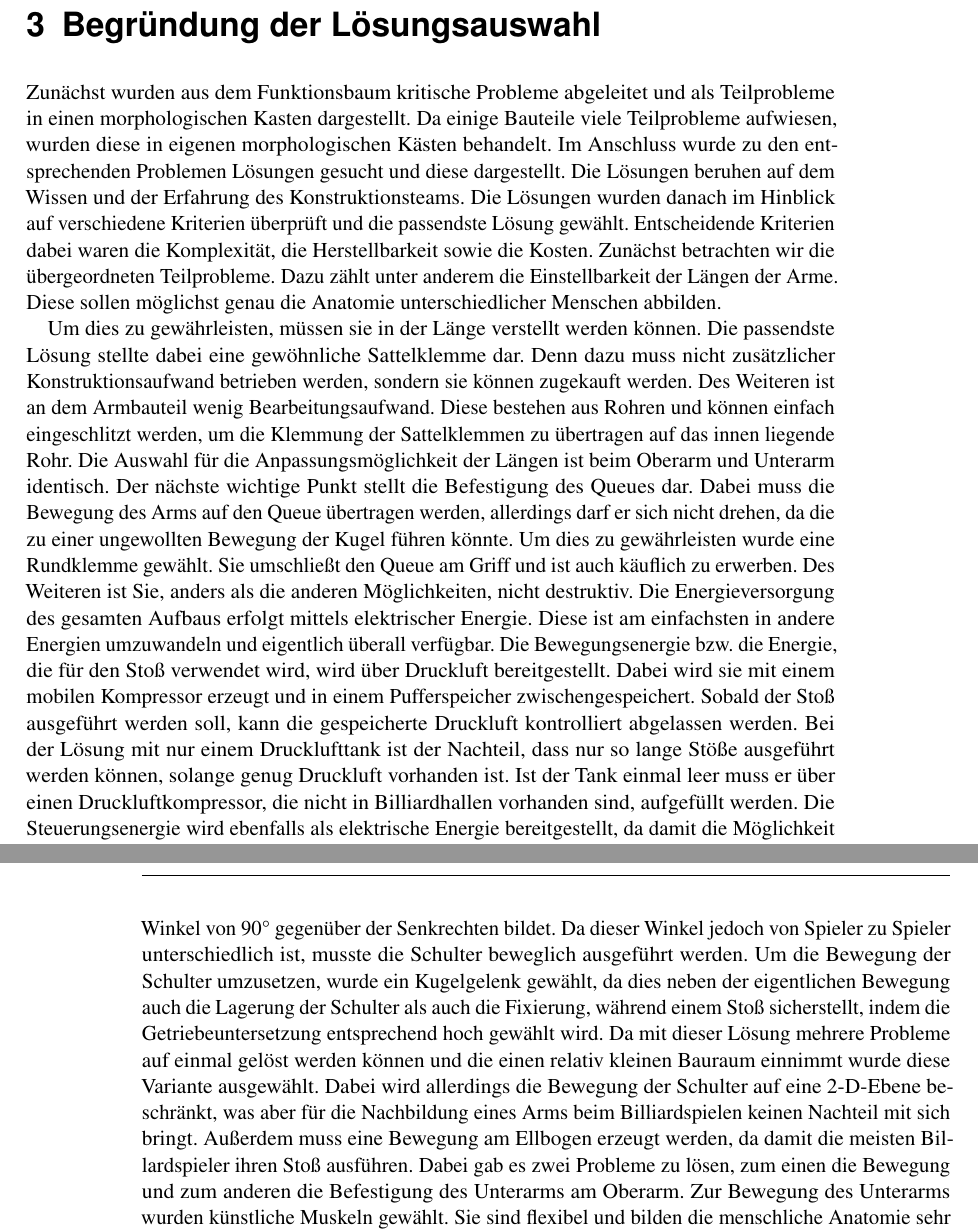
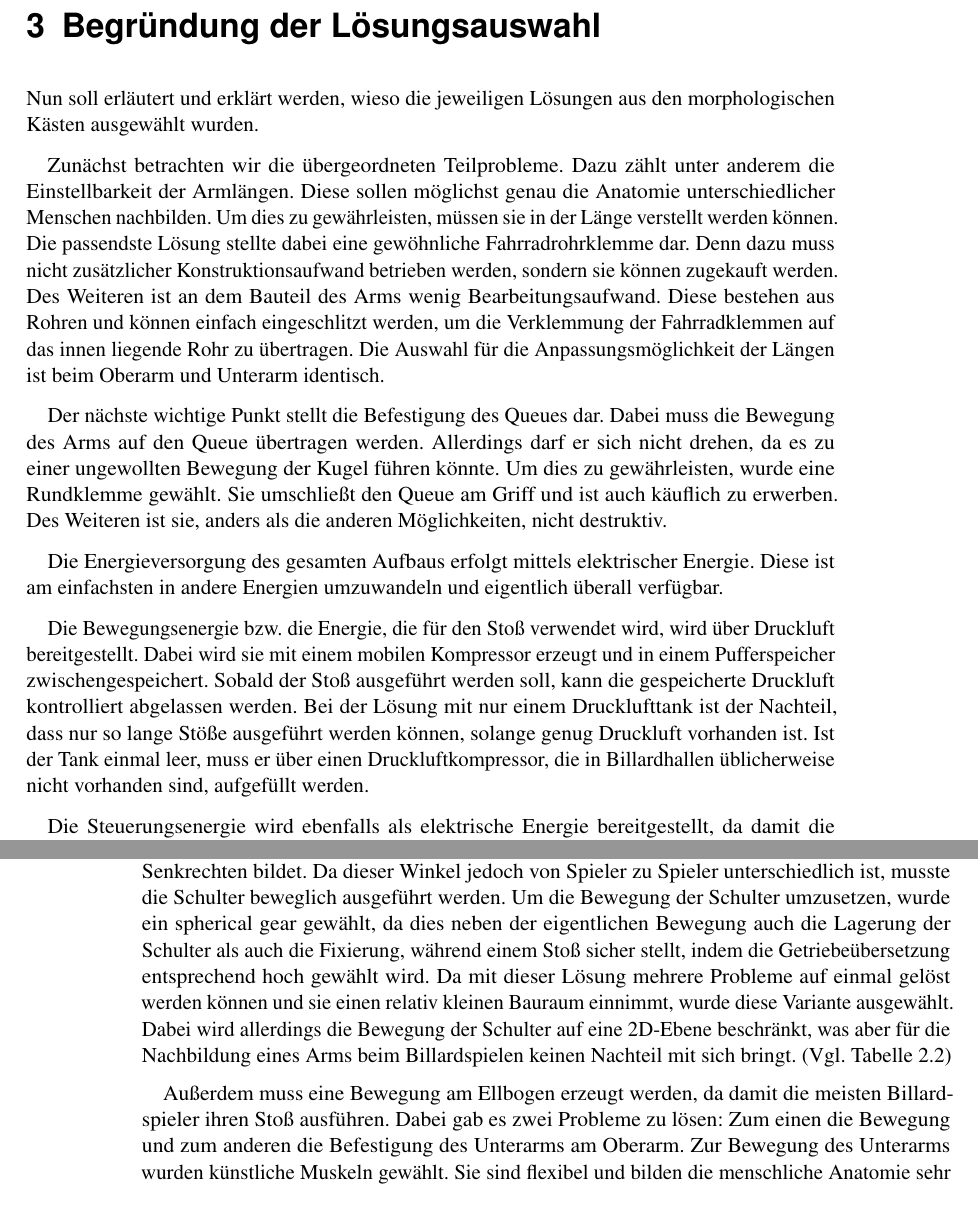
Before and after one commit to daicksta/FancyUseCase-Bot, a LaTeX thesis (__MAIN_FILE.tex, which reads chapters/3_chap.tex): two parts of pages 13 and 14 of 22, joined at a grey line, cut so that both start at the same text. Compiled offline with pdfLaTeX; a LaTeX package or settings file that is missing is left out.

Commit message:
Update 3_chap.tex

```diff
--- a/chapters/3_chap.tex
+++ b/chapters/3_chap.tex
@@ -1,33 +1,5 @@
 %LTeX: language=de-DE
 \chapter{Begründung der Lösungsauswahl}\label{Begründung Loesungsauswahl}
 
-	Zunächst wurden aus dem Funktionsbaum kritische Probleme abgeleitet und als Teilprobleme in einen morphologischen Kasten dargestellt.
-	Da einige Bauteile viele Teilprobleme aufwiesen, wurden diese in eigenen morphologischen Kästen behandelt.
-	Im Anschluss wurde zu den entsprechenden Problemen Lösungen gesucht und diese dargestellt.
-	Die Lösungen beruhen auf dem Wissen und der Erfahrung des Konstruktionsteams.
-	Die Lösungen wurden danach im Hinblick auf verschiedene Kriterien überprüft und die passendste Lösung gewählt.
-	Entscheidende Kriterien dabei waren die Komplexität, die Herstellbarkeit sowie die Kosten.
-	Zunächst betrachten wir die übergeordneten Teilprobleme.
-	Dazu zählt unter anderem die Einstellbarkeit der Längen der Arme.
-	Diese sollen möglichst genau die Anatomie unterschiedlicher Menschen abbilden.\par
-	Um dies zu gewährleisten, müssen sie in der Länge verstellt werden können.
-	Die passendste Lösung stellte dabei eine gewöhnliche Sattelklemme dar.
-	Denn dazu muss nicht zusätzlicher Konstruktionsaufwand betrieben werden, sondern sie können zugekauft werden.
-	Des Weiteren ist an dem Armbauteil wenig Bearbeitungsaufwand.
-	Diese bestehen aus Rohren und können einfach eingeschlitzt werden, um die Klemmung der Sattelklemmen zu übertragen auf das innen liegende Rohr.
-	Die Auswahl für die Anpassungsmöglichkeit der Längen ist beim Oberarm und Unterarm identisch.
-	Der nächste wichtige Punkt stellt die Befestigung des Queues dar.
-	Dabei muss die Bewegung des Arms auf den Queue übertragen werden, allerdings darf er sich nicht drehen, da die zu einer ungewollten Bewegung der Kugel führen könnte.
-	Um dies zu gewährleisten wurde eine Rundklemme gewählt.
-	Sie umschließt den Queue am Griff und ist auch käuflich zu erwerben.
-	Des Weiteren ist Sie, anders als die anderen Möglichkeiten, nicht destruktiv.
-	Die Energieversorgung des gesamten Aufbaus erfolgt mittels elektrischer Energie.
-	Diese ist am einfachsten in andere Energien umzuwandeln und eigentlich überall verfügbar.
-	Die Bewegungsenergie bzw. die Energie, die für den Stoß verwendet wird, wird über Druckluft bereitgestellt.
-	Dabei wird sie mit einem mobilen Kompressor erzeugt und in einem Pufferspeicher zwischengespeichert.
-	Sobald der Stoß ausgeführt werden soll, kann die gespeicherte Druckluft kontrolliert abgelassen werden.
-	Bei der Lösung mit nur einem Drucklufttank ist der Nachteil, dass nur so lange Stöße ausgeführt werden können, solange genug Druckluft vorhanden ist.
-	Ist der Tank einmal leer muss er über einen Druckluftkompressor, die nicht in Billiardhallen vorhanden sind, aufgefüllt werden.
-	Die Steuerungsenergie wird ebenfalls als elektrische Energie bereitgestellt, da damit die Möglichkeit der Ansteuerung von Motoren, sowie das Feedback von Sensoren ermöglicht wird.
-	Eine Steuerung über Pneumatik wäre ebenfalls möglich, allerdings bietet Sie nicht die oben genannten Vorteile.
+	Nun soll erläutert und erklärt werden, wieso die jeweiligen Lösungen aus den morphologischen Kästen ausgewählt wurden. \par \medskip
 
@@ -40,8 +6,19 @@
-	Um einen typischen Billiardstoß nachbilden zu können muss sich außerdem die Schulter bewegen können, da der Arm eines Billardspielers meistens einen Winkel von 90° gegenüber der Senkrechten bildet.
-	Da dieser Winkel jedoch von Spieler zu Spieler unterschiedlich ist, musste die Schulter beweglich ausgeführt werden. Um die Bewegung der Schulter umzusetzen, wurde ein Kugelgelenk gewählt, da dies neben der eigentlichen Bewegung auch die Lagerung der Schulter als auch die Fixierung, während einem Stoß sicherstellt, indem die Getriebeuntersetzung entsprechend hoch gewählt wird.
-	Da mit dieser Lösung mehrere Probleme auf einmal gelöst werden können und die einen relativ kleinen Bauraum einnimmt wurde diese Variante ausgewählt.
-	Dabei wird allerdings die Bewegung der Schulter auf eine 2-D-Ebene beschränkt, was aber für die Nachbildung eines Arms beim Billiardspielen keinen Nachteil mit sich bringt.
-	Außerdem muss eine Bewegung am Ellbogen erzeugt werden, da damit die meisten Billardspieler ihren Stoß ausführen.
-	Dabei gab es zwei Probleme zu lösen, zum einen die Bewegung und zum anderen die Befestigung des Unterarms am Oberarm.
-	Zur Bewegung des Unterarms wurden künstliche Muskeln gewählt.
-	Sie sind flexibel und bilden die menschliche Anatomie sehr genau nach.
+	Zunächst betrachten wir die übergeordneten Teilprobleme. Dazu zählt unter anderem die Einstellbarkeit der Armlängen. Diese sollen möglichst genau die Anatomie unterschiedlicher Menschen nachbilden. Um dies zu gewährleisten, müssen sie in der Länge verstellt werden können. Die passendste Lösung stellte dabei eine gewöhnliche Fahrradrohrklemme dar. Denn dazu muss nicht zusätzlicher Konstruktionsaufwand betrieben werden, sondern sie können zugekauft werden. Des Weiteren ist an dem Bauteil des Arms wenig Bearbeitungsaufwand. Diese bestehen aus Rohren und können einfach eingeschlitzt werden, um die Verklemmung der Fahrradklemmen auf das innen liegende Rohr zu übertragen. Die Auswahl für die Anpassungsmöglichkeit der Längen ist beim Oberarm und Unterarm identisch. \par\medskip
+
+	Der nächste wichtige Punkt stellt die Befestigung des Queues dar. Dabei muss die Bewegung des Arms auf den Queue übertragen werden. Allerdings darf er sich nicht drehen, da es zu einer ungewollten Bewegung der Kugel führen könnte. Um dies zu gewährleisten, wurde eine Rundklemme gewählt. Sie umschließt den Queue am Griff und ist auch käuflich zu erwerben. Des Weiteren ist sie, anders als die anderen Möglichkeiten, nicht destruktiv. \par\medskip
+
+	Die Energieversorgung des gesamten Aufbaus erfolgt mittels elektrischer Energie. Diese ist am einfachsten in andere Energien umzuwandeln und eigentlich überall verfügbar. \par\medskip
+
+	Die Bewegungsenergie bzw. die Energie, die für den Stoß verwendet wird, wird über Druckluft bereitgestellt. Dabei wird sie mit einem mobilen Kompressor erzeugt und in einem Pufferspeicher zwischengespeichert. Sobald der Stoß ausgeführt werden soll, kann die gespeicherte Druckluft kontrolliert abgelassen werden. Bei der Lösung mit nur einem Drucklufttank ist der Nachteil, dass nur so lange Stöße ausgeführt werden können, solange genug Druckluft vorhanden ist. Ist der Tank einmal leer, muss er über einen Druckluftkompressor, die in Billardhallen üblicherweise nicht vorhanden sind, aufgefüllt werden. \par\medskip
+
+	Die Steuerungsenergie wird ebenfalls als elektrische Energie bereitgestellt, da damit die Möglichkeit der Ansteuerung von Motoren, sowie das Feedback von Sensoren ermöglicht wird. Eine Steuerung über Pneumatik wäre ebenfalls möglich, allerdings bietet sie nicht die oben genannten Vorteile. (Vgl. \cref{fig:morphologische-kasten-teilprobleme}) \par\medskip
+
+	Wie weiter oben schon erwähnt, wurden einige Bereiche in eigenen morphologischen Kästen aufgearbeitet. Darunter die Schulter, der Ellbogen und das Handgelenk. Diese werden im Folgenden vorgestellt. \par\medskip
+
+	Das erste Teilproblem der Schulter stellte die Befestigung dieser und damit der gesamten Baugruppe an dem bereitgestellten Dummy dar. Allerdings ist der einzige Kontaktpunkt des Dummys eine Schraube mit dem Gewinde M10 x 1. Diese Lösung ist also von den Gegebenheiten vorgegeben. \par\medskip
+
+	Um einen typischen Billardstoß nachbilden zu können, muss sich außerdem die Schulter bewegen können, da der Arm eines Billardspielers meistens einen Winkel von 90° gegenüber der Senkrechten bildet. Da dieser Winkel jedoch von Spieler zu Spieler unterschiedlich ist, musste die Schulter beweglich ausgeführt werden. Um die Bewegung der Schulter umzusetzen, wurde ein spherical gear gewählt, da dies neben der eigentlichen Bewegung auch die Lagerung der Schulter als auch die Fixierung, während einem Stoß sicher stellt, indem die Getriebeübersetzung entsprechend hoch gewählt wird. Da mit dieser Lösung mehrere Probleme auf einmal gelöst werden können und sie einen relativ kleinen Bauraum einnimmt, wurde diese Variante ausgewählt. Dabei wird allerdings die Bewegung der Schulter auf eine 2D-Ebene beschränkt, was aber für die Nachbildung eines Arms beim Billardspielen keinen Nachteil mit sich bringt. (Vgl. \cref{fig:morphologische-kasten-schulter}) \par\medskip
+
+	Außerdem muss eine Bewegung am Ellbogen erzeugt werden, da damit die meisten Billardspieler ihren Stoß ausführen. Dabei gab es zwei Probleme zu lösen: Zum einen die Bewegung und zum anderen die Befestigung des Unterarms am Oberarm. Zur Bewegung des Unterarms wurden künstliche Muskeln gewählt. Sie sind flexibel und bilden die menschliche Anatomie sehr genau nach. Um die Bewegung des Arms zu ermöglichen, wurde ein gewöhnliches Scharnier gewählt, da auch dies den Konstruktionsaufwand gering hält und hinzugekauft werden kann. (Vgl. \cref{fig:morphologische-kasten-ellbogen}) \par\medskip
+
+	Als letztes Problem wird das Handgelenk betrachtet. Dieses muss sich einerseits bewegen und andererseits am Unterarm befestigt werden. Da vom Handgelenk aber bei einer Lagerung des Queues keine eigene Bewegung erforderlich ist wurde die Hand so aufgelegt, dass sie nicht maschinell bewegt werden kann. Als Fixierung und Lagerung wurde am Handgelenk ein 3D-Kugelkopf gewählt, da damit eine genauere Positionierung des Queues möglich ist. So kann er auch in einem Winkel zum Arm ausgerichtet werden und bietet mehr Flexibilität bei der Nachstellung von Stößen. (Vgl. \cref{fig:morphologische-kasten-handgelenk})
```
Also changed, not shown: chapters/3_chap.tex (12 more changed lines).
